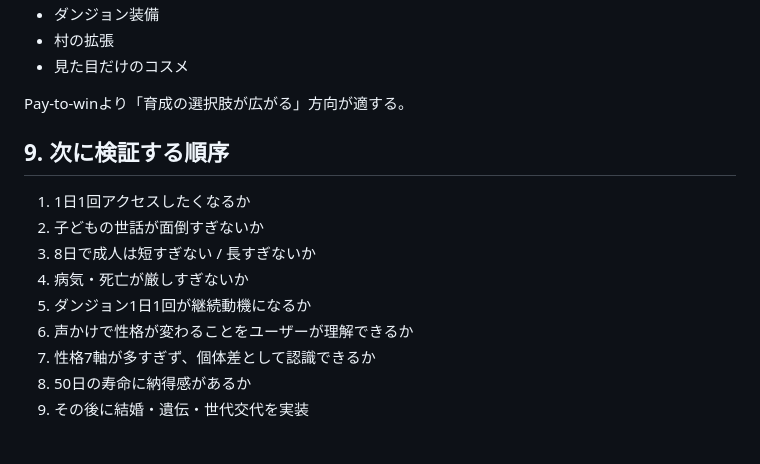
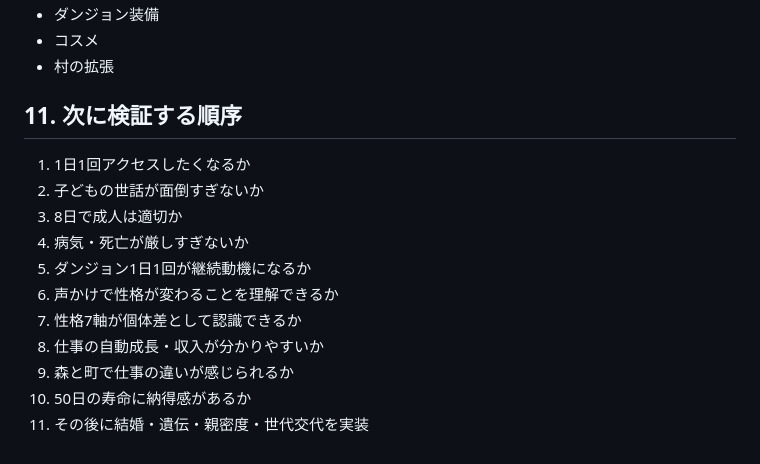
Before and after one commit to Matsu71/Pet_Game, a Markdown page: GAME_SYSTEM.md, the part around one of its changes. GitHub-like rendering.

```diff
--- a/GAME_SYSTEM.md
+++ b/GAME_SYSTEM.md
@@ -132,16 +127,16 @@ LLMは将来、成熟キャラクター向けの課金会話機能として限
 - ダンジョン装備
+- コスメ
 - 村の拡張
-- 見た目だけのコスメ
 
-Pay-to-winより「育成の選択肢が広がる」方向が適する。
-
-## 9. 次に検証する順序
+## 11. 次に検証する順序
 1. 1日1回アクセスしたくなるか
 2. 子どもの世話が面倒すぎないか
-3. 8日で成人は短すぎない / 長すぎないか
+3. 8日で成人は適切か
 4. 病気・死亡が厳しすぎないか
 5. ダンジョン1日1回が継続動機になるか
-6. 声かけで性格が変わることをユーザーが理解できるか
-7. 性格7軸が多すぎず、個体差として認識できるか
-8. 50日の寿命に納得感があるか
-9. その後に結婚・遺伝・世代交代を実装
+6. 声かけで性格が変わることを理解できるか
+7. 性格7軸が個体差として認識できるか
+8. 仕事の自動成長・収入が分かりやすいか
+9. 森と町で仕事の違いが感じられるか
+10. 50日の寿命に納得感があるか
+11. その後に結婚・遺伝・親密度・世代交代を実装
```
Also changed, not shown: other parts of GAME_SYSTEM.md (+75 -80 lines).
